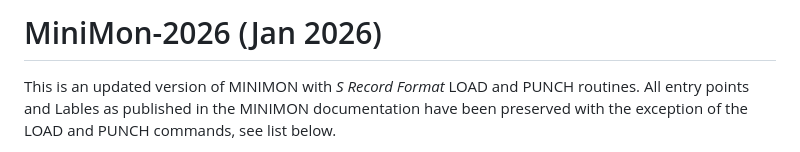
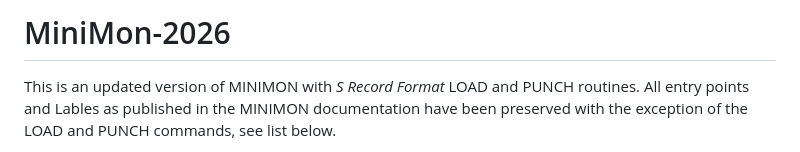
Before and after one commit to johnnewcombe/NewBear-77-68, a Markdown page: MiniMon-2026/README.md, the part around the change. GitHub-like rendering.

```diff
--- a/MiniMon-2026/README.md
+++ b/MiniMon-2026/README.md
@@ -1,4 +1,5 @@
-# MiniMon-2026 (Jan 2026)
+# MiniMon-2026
+
 
 This is an updated version of MINIMON with *S Record Format* LOAD and PUNCH routines. All entry points and Lables as published in
 the MINIMON documentation have been preserved with the exception of the LOAD and PUNCH commands, see list below.
```
